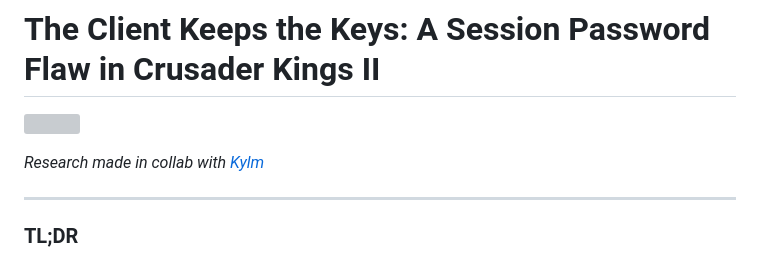
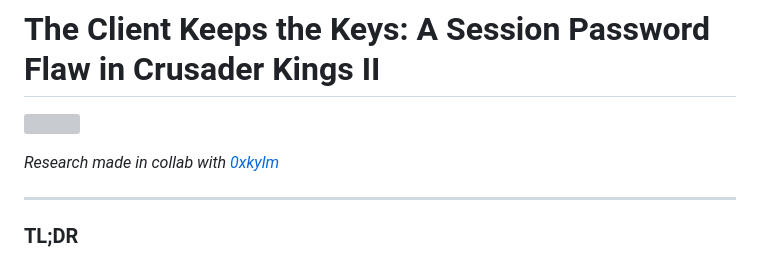
Before and after one commit to Duntss/duntss.github.io, a Markdown page: posts/2026-06-16-ck2-session-password-flaw.md, the part around the change. Rendered like a GitHub page; grey boxes are pictures that could not be loaded.

Commit message:
Fix 0xkylm GitHub link in CK2 post

```diff
--- a/posts/2026-06-16-ck2-session-password-flaw.md
+++ b/posts/2026-06-16-ck2-session-password-flaw.md
@@ -2,7 +2,7 @@
 
 ![](./posts/image_ck2/Pasted%20image%2020260616100719.png)
 
-_Research made in collab with [Kylm](https://github.com/Kylm)_
+_Research made in collab with [0xkylm](https://github.com/0xkylm)_
 
 ---
 
```
